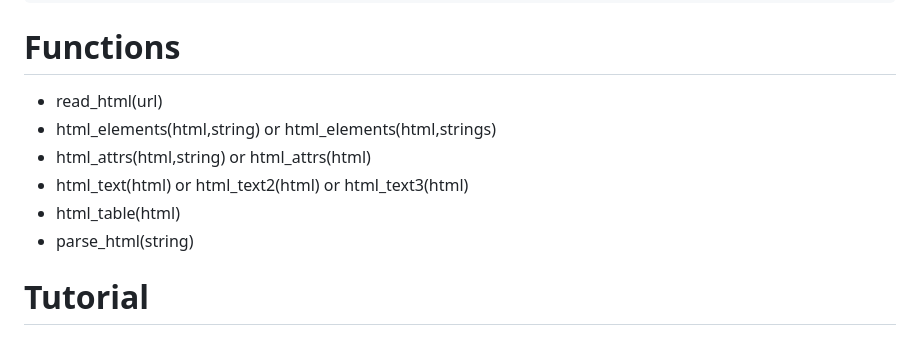
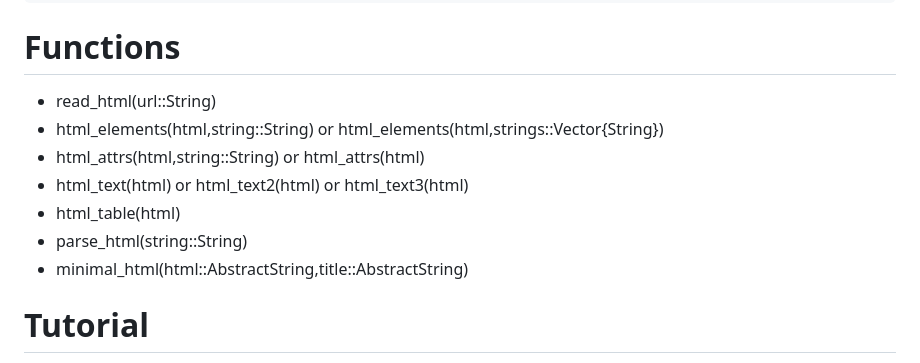
Before and after one commit to TidierOrg/TidierVest.jl, a Markdown page: docs/src/index.md, the part around the change. GitHub-like rendering.

Commit message:
doc decoration

```diff
--- a/docs/src/index.md
+++ b/docs/src/index.md
@@ -43,12 +43,13 @@ table
 
 # Functions
 
-- read_html(url)
-- html_elements(html,string) or html_elements(html,strings)
-- html_attrs(html,string) or html_attrs(html)
+- read_html(url::String)
+- html_elements(html,string::String) or html_elements(html,strings::Vector{String})
+- html_attrs(html,string::String) or html_attrs(html)
 - html_text(html) or html_text2(html) or html_text3(html)
 - html_table(html)
-- parse_html(string)
+- parse_html(string::String)
+- minimal_html(html::AbstractString,title::AbstractString)
 
 # Tutorial
 
```
